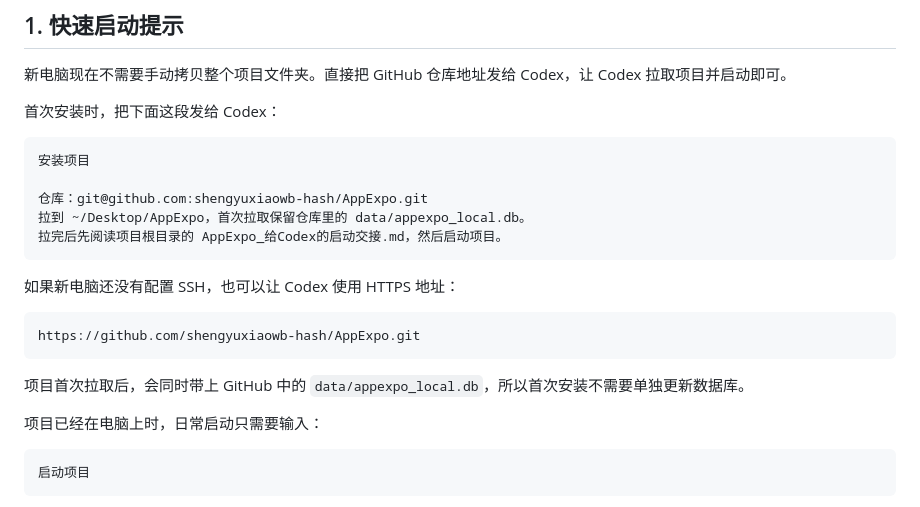
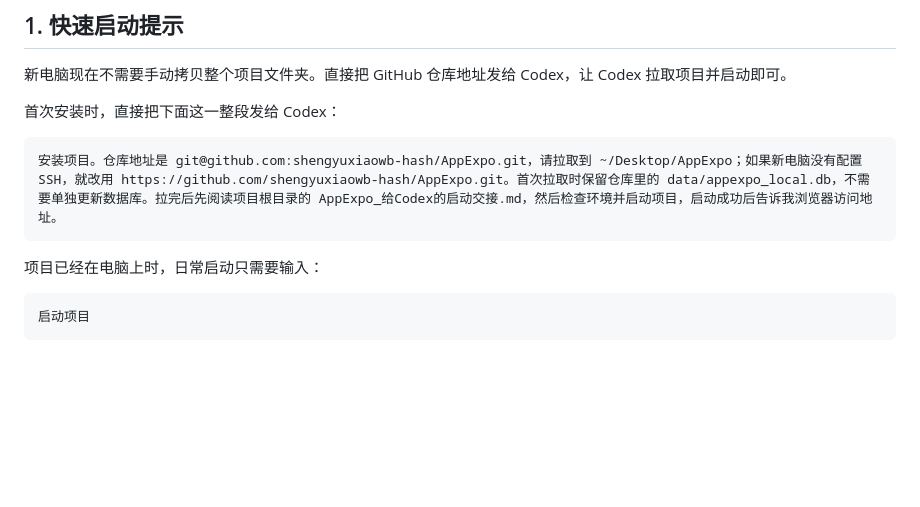
Before and after one commit to shengyuxiaowb-hash/AppExpo, a Markdown page: AppExpo使用教程.md, the part around the change. Drawn GitHub-style; blank space fills up the shorter version.

Commit message:
Simplify first install prompt in guide

````diff
--- a/AppExpo使用教程.md
+++ b/AppExpo使用教程.md
@@ -8,23 +8,11 @@ AppExpo 是一个用于查看 Apple Store 展位、同步本地历史记录、
 
 新电脑现在不需要手动拷贝整个项目文件夹。直接把 GitHub 仓库地址发给 Codex，让 Codex 拉取项目并启动即可。
 
-首次安装时，把下面这段发给 Codex：
+首次安装时，直接把下面这一整段发给 Codex：
 
 ```text
-安装项目
-
-仓库：git@github.com:shengyuxiaowb-hash/AppExpo.git
-拉到 ~/Desktop/AppExpo，首次拉取保留仓库里的 data/appexpo_local.db。
-拉完后先阅读项目根目录的 AppExpo_给Codex的启动交接.md，然后启动项目。
+安装项目。仓库地址是 git@github.com:shengyuxiaowb-hash/AppExpo.git，请拉取到 ~/Desktop/AppExpo；如果新电脑没有配置 SSH，就改用 https://github.com/shengyuxiaowb-hash/AppExpo.git。首次拉取时保留仓库里的 data/appexpo_local.db，不需要单独更新数据库。拉完后先阅读项目根目录的 AppExpo_给Codex的启动交接.md，然后检查环境并启动项目，启动成功后告诉我浏览器访问地址。
 ```
-
-如果新电脑还没有配置 SSH，也可以让 Codex 使用 HTTPS 地址：
-
-```text
-https://github.com/shengyuxiaowb-hash/AppExpo.git
-```
-
-项目首次拉取后，会同时带上 GitHub 中的 `data/appexpo_local.db`，所以首次安装不需要单独更新数据库。
 
 项目已经在电脑上时，日常启动只需要输入：
 
````
